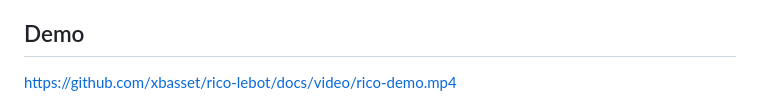
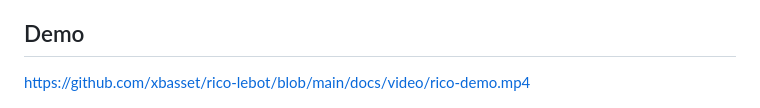
Before and after one commit to xbasset/rico-lebot, a Markdown page: README.md, the part around the change. Drawn GitHub-style.

Commit message:
Update demo video link in README for correct file access

```diff
--- a/README.md
+++ b/README.md
@@ -24,7 +24,7 @@ Building real-time AI experiences is fundamentally different from traditional te
 
 ## Demo
 
-https://github.com/xbasset/rico-lebot/docs/video/rico-demo.mp4
+https://github.com/xbasset/rico-lebot/blob/main/docs/video/rico-demo.mp4
 
 ![Dev Example](docs/images/demo_screenshot_frontend.png)
 
```
